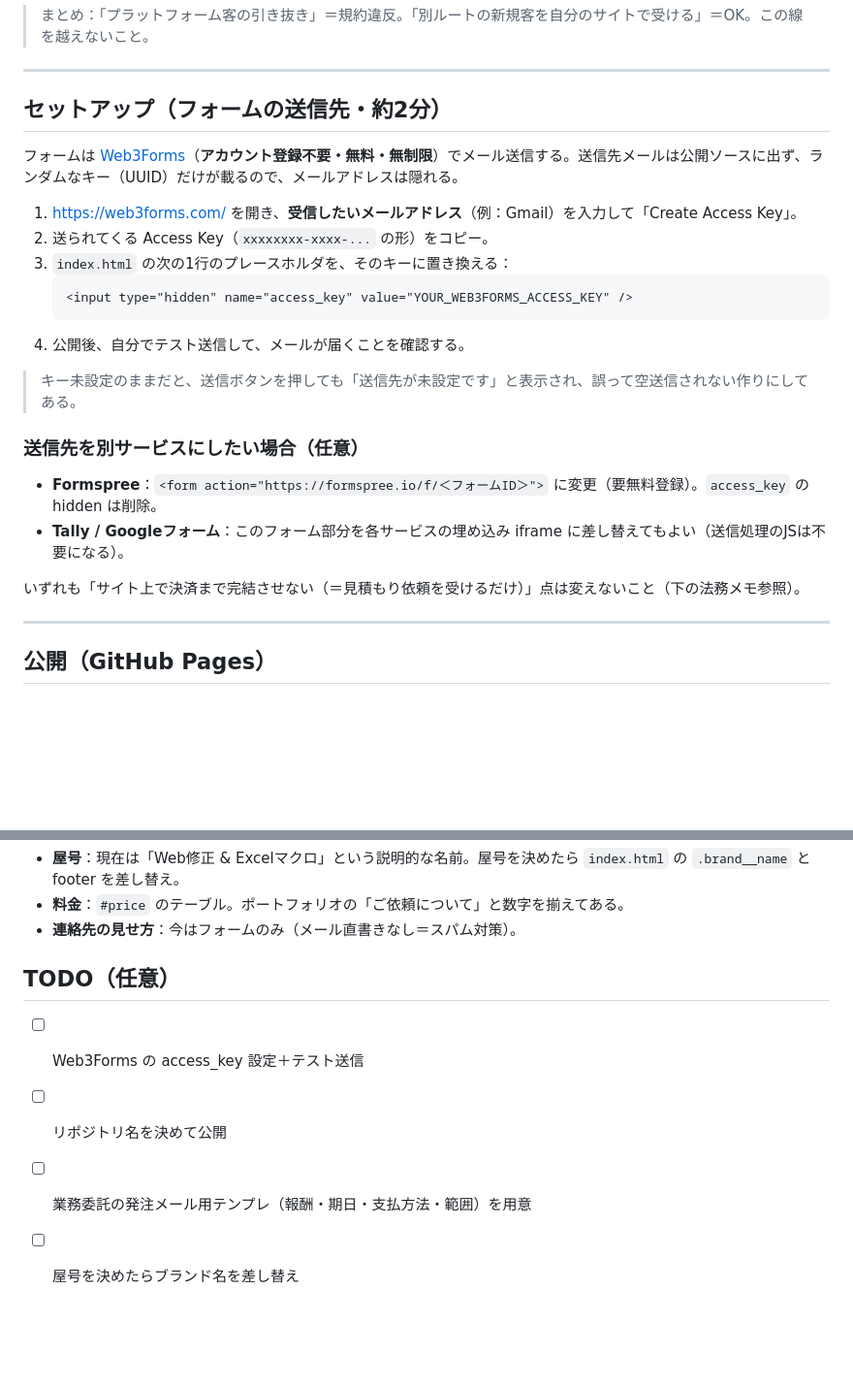
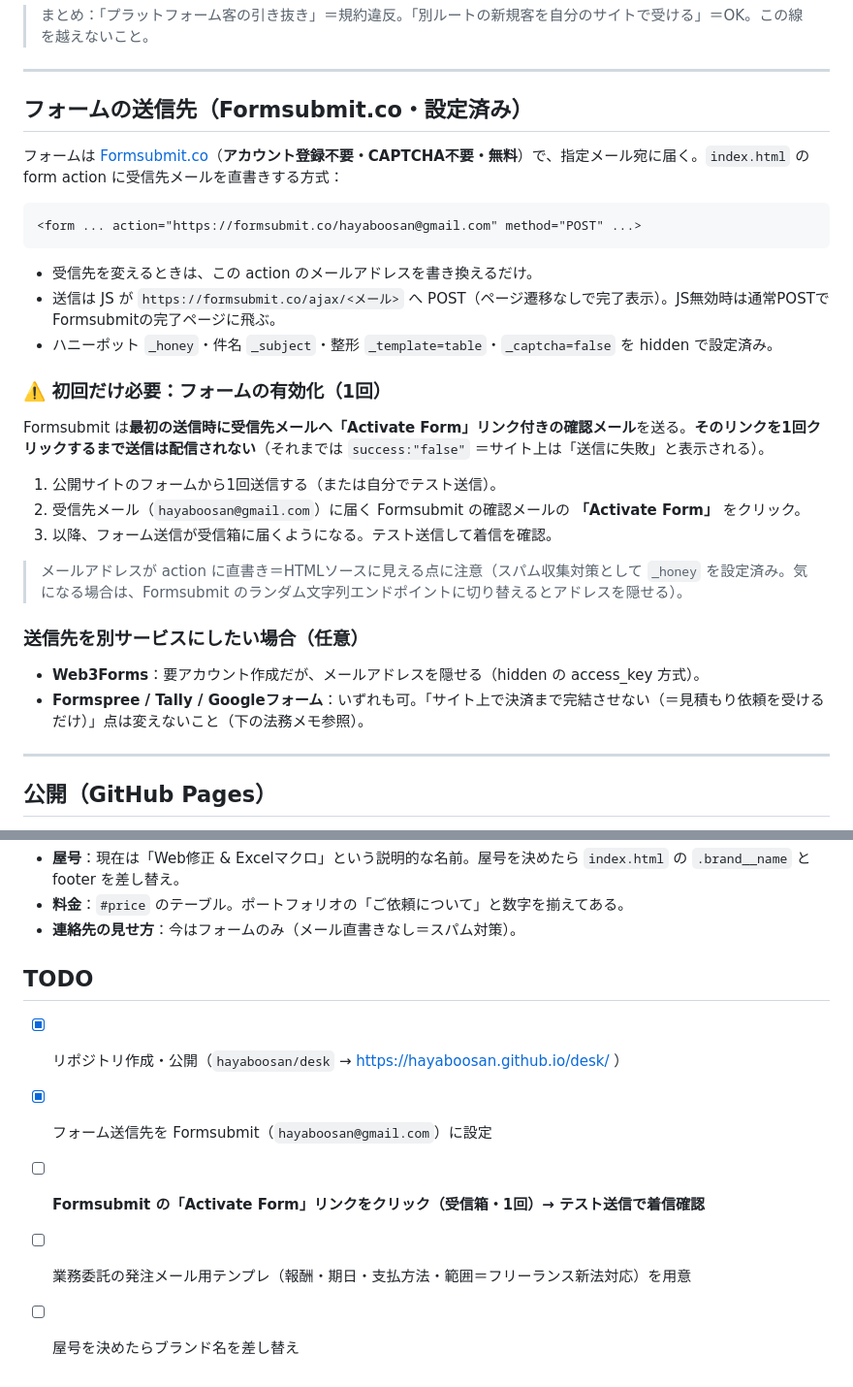
Before and after one commit to hayaboosan/desk, a Markdown page: README.md, 2 parts joined by grey strips. Shown at 97% size. Drawn GitHub-style; blank space fills up the shorter version.

Commit message:
Update README: Formsubmit backend + one-time activation
Co-Authored-By: Claude Opus 4.8 (1M context) <noreply@anthropic.com>

````diff
--- a/README.md
+++ b/README.md
@@ -24,26 +24,32 @@ Webサイト修正・LP/小規模サイト制作・Excelマクロ（VBA）解読
 
 ---
 
-## セットアップ（フォームの送信先・約2分）
+## フォームの送信先（Formsubmit.co・設定済み）
 
-フォームは [Web3Forms](https://web3forms.com/)（**アカウント登録不要・無料・無制限**）でメール送信する。送信先メールは公開ソースに出ず、ランダムなキー（UUID）だけが載るので、メールアドレスは隠れる。
+フォームは [Formsubmit.co](https://formsubmit.co/)（**アカウント登録不要・CAPTCHA不要・無料**）で、指定メール宛に届く。`index.html` の form action に受信先メールを直書きする方式：
 
-1. <https://web3forms.com/> を開き、**受信したいメールアドレス**（例：Gmail）を入力して「Create Access Key」。
-2. 送られてくる Access Key（`xxxxxxxx-xxxx-...` の形）をコピー。
-3. `index.html` の次の1行のプレースホルダを、そのキーに置き換える：
-   ```html
-   <input type="hidden" name="access_key" value="YOUR_WEB3FORMS_ACCESS_KEY" />
-   ```
-4. 公開後、自分でテスト送信して、メールが届くことを確認する。
+```html
+<form ... action="https://formsubmit.co/hayaboosan@gmail.com" method="POST" ...>
+```
 
-> キー未設定のままだと、送信ボタンを押しても「送信先が未設定です」と表示され、誤って空送信されない作りにしてある。
+- 受信先を変えるときは、この action のメールアドレスを書き換えるだけ。
+- 送信は JS が `https://formsubmit.co/ajax/<メール>` へ POST（ページ遷移なしで完了表示）。JS無効時は通常POSTでFormsubmitの完了ページに飛ぶ。
+- ハニーポット `_honey`・件名 `_subject`・整形 `_template=table`・`_captcha=false` を hidden で設定済み。
+
+### ⚠️ 初回だけ必要：フォームの有効化（1回）
+
+Formsubmit は**最初の送信時に受信先メールへ「Activate Form」リンク付きの確認メール**を送る。**そのリンクを1回クリックするまで送信は配信されない**（それまでは `success:"false"` ＝サイト上は「送信に失敗」と表示される）。
+
+1. 公開サイトのフォームから1回送信する（または自分でテスト送信）。
+2. 受信先メール（`hayaboosan@gmail.com`）に届く Formsubmit の確認メールの **「Activate Form」** をクリック。
+3. 以降、フォーム送信が受信箱に届くようになる。テスト送信して着信を確認。
+
+> メールアドレスが action に直書き＝HTMLソースに見える点に注意（スパム収集対策として `_honey` を設定済み。気になる場合は、Formsubmit のランダム文字列エンドポイントに切り替えるとアドレスを隠せる）。
 
 ### 送信先を別サービスにしたい場合（任意）
 
-- **Formspree**：`<form action="https://formspree.io/f/＜フォームID＞">` に変更（要無料登録）。`access_key` の hidden は削除。
-- **Tally / Googleフォーム**：このフォーム部分を各サービスの埋め込み iframe に差し替えてもよい（送信処理のJSは不要になる）。
-
-いずれも「サイト上で決済まで完結させない（＝見積もり依頼を受けるだけ）」点は変えないこと（下の法務メモ参照）。
+- **Web3Forms**：要アカウント作成だが、メールアドレスを隠せる（hidden の access_key 方式）。
+- **Formspree / Tally / Googleフォーム**：いずれも可。「サイト上で決済まで完結させない（＝見積もり依頼を受けるだけ）」点は変えないこと（下の法務メモ参照）。
 
 ---
 
@@ -82,9 +88,10 @@ gh api -X POST repos/hayaboosan/<リポジトリ名>/pages -f "source[branch]=ma
 - **料金**：`#price` のテーブル。ポートフォリオの「ご依頼について」と数字を揃えてある。
 - **連絡先の見せ方**：今はフォームのみ（メール直書きなし＝スパム対策）。
 
-## TODO（任意）
+## TODO
 
-- [ ] Web3Forms の access_key 設定＋テスト送信
-- [ ] リポジトリ名を決めて公開
-- [ ] 業務委託の発注メール用テンプレ（報酬・期日・支払方法・範囲）を用意
+- [x] リポジトリ作成・公開（`hayaboosan/desk` → https://hayaboosan.github.io/desk/ ）
+- [x] フォーム送信先を Formsubmit（`hayaboosan@gmail.com`）に設定
+- [ ] **Formsubmit の「Activate Form」リンクをクリック（受信箱・1回）→ テスト送信で着信確認**
+- [ ] 業務委託の発注メール用テンプレ（報酬・期日・支払方法・範囲＝フリーランス新法対応）を用意
 - [ ] 屋号を決めたらブランド名を差し替え
````
